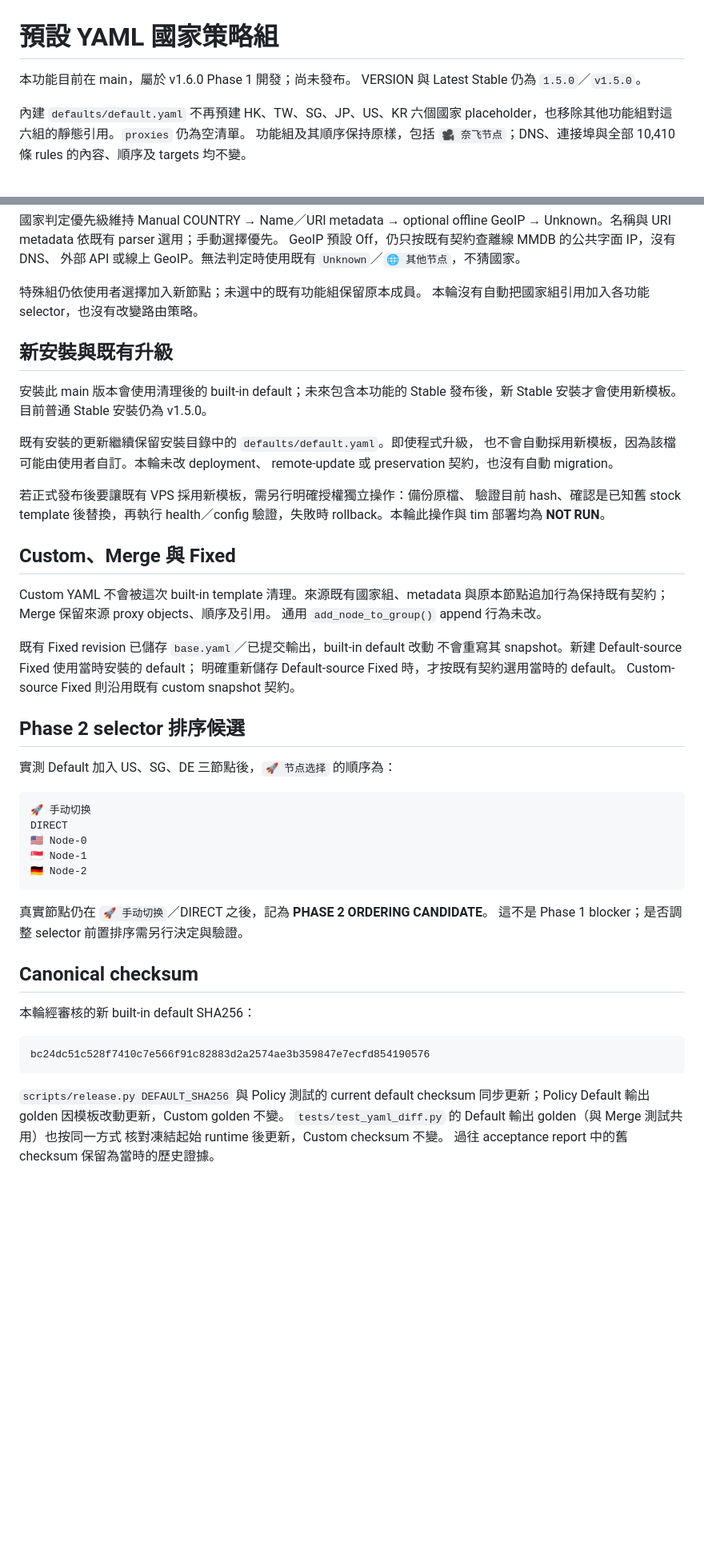
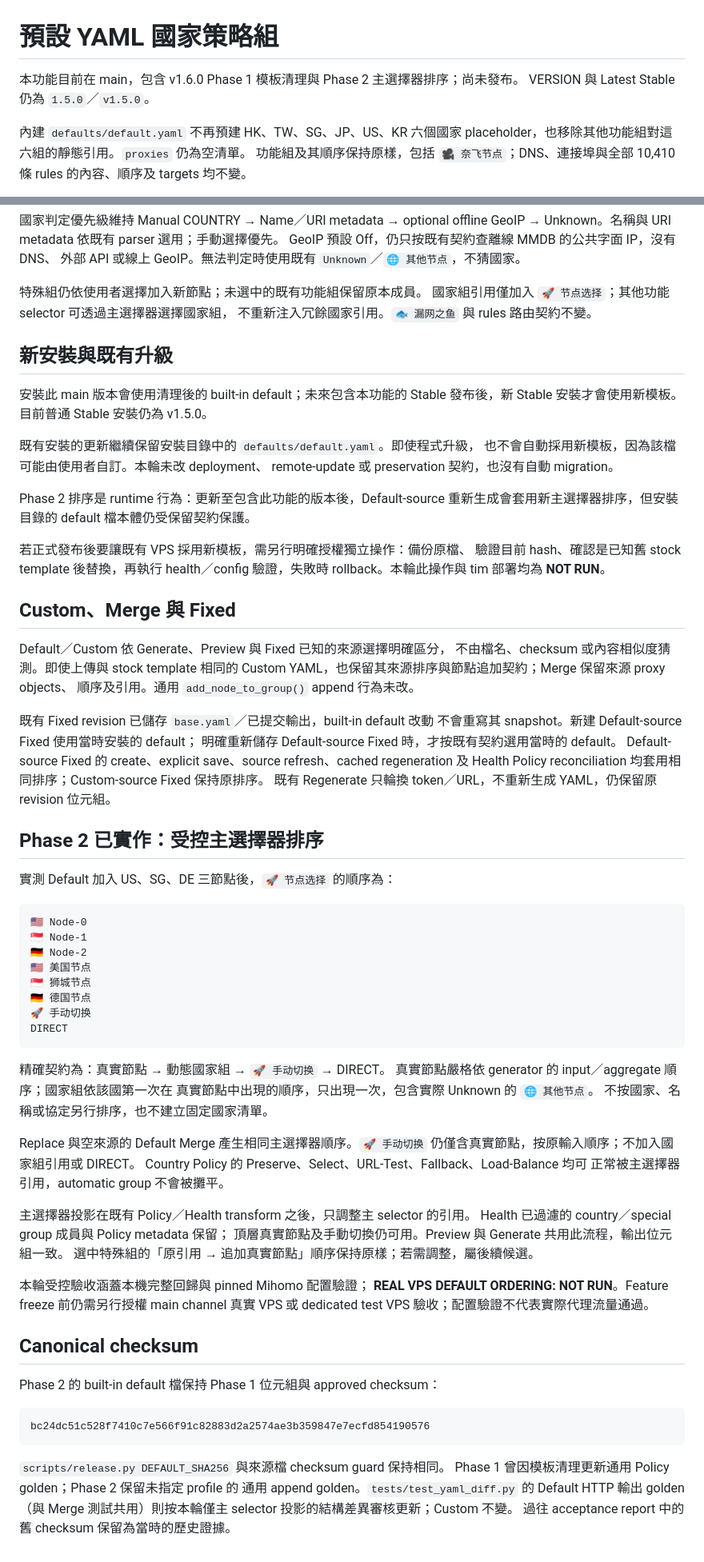
Before and after one commit to wwintj/clash-yaml-manager, a Markdown page: docs/DEFAULT_YAML_COUNTRY_GROUPS.md, 2 parts joined by grey strips. Shown at 80% size. GitHub-like rendering; blank space fills up the shorter version.

````diff
--- a/docs/DEFAULT_YAML_COUNTRY_GROUPS.md
+++ b/docs/DEFAULT_YAML_COUNTRY_GROUPS.md
@@ -1,6 +1,6 @@
 # 預設 YAML 國家策略組
 
-本功能目前在 main，屬於 v1.6.0 Phase 1 開發；尚未發布。
+本功能目前在 main，包含 v1.6.0 Phase 1 模板清理與 Phase 2 主選擇器排序；尚未發布。
 VERSION 與 Latest Stable 仍為 `1.5.0`／`v1.5.0`。
 
 內建 `defaults/default.yaml` 不再預建 HK、TW、SG、JP、US、KR 六個國家
@@ -22,7 +22,8 @@ GeoIP 預設 Off，仍只按既有契約查離線 MMDB 的公共字面 IP，沒
 外部 API 或線上 GeoIP。無法判定時使用既有 `Unknown`／`🌐 其他节点`，不猜國家。
 
 特殊組仍依使用者選擇加入新節點；未選中的既有功能組保留原本成員。
-本輪沒有自動把國家組引用加入各功能 selector，也沒有改變路由策略。
+國家組引用僅加入 `🚀 节点选择`；其他功能 selector 可透過主選擇器選擇國家組，
+不重新注入冗餘國家引用。`🐟 漏网之鱼` 與 rules 路由契約不變。
 
 ## 新安裝與既有升級
 
@@ -33,46 +34,71 @@ GeoIP 預設 Off，仍只按既有契約查離線 MMDB 的公共字面 IP，沒
 也不會自動採用新模板，因為該檔可能由使用者自訂。本輪未改 deployment、
 remote-update 或 preservation 契約，也沒有自動 migration。
 
+Phase 2 排序是 runtime 行為：更新至包含此功能的版本後，Default-source
+重新生成會套用新主選擇器排序，但安裝目錄的 default 檔本體仍受保留契約保護。
+
 若正式發布後要讓既有 VPS 採用新模板，需另行明確授權獨立操作：備份原檔、
 驗證目前 hash、確認是已知舊 stock template 後替換，再執行 health／config
 驗證，失敗時 rollback。本輪此操作與 tim 部署均為 **NOT RUN**。
 
 ## Custom、Merge 與 Fixed
 
-Custom YAML 不會被這次 built-in template 清理。來源既有國家組、metadata
-與原本節點追加行為保持既有契約；Merge 保留來源 proxy objects、順序及引用。
-通用 `add_node_to_group()` append 行為未改。
+Default／Custom 依 Generate、Preview 與 Fixed 已知的來源選擇明確區分，
+不由檔名、checksum 或內容相似度猜測。即使上傳與 stock template 相同的
+Custom YAML，也保留其來源排序與節點追加契約；Merge 保留來源 proxy objects、
+順序及引用。通用 `add_node_to_group()` append 行為未改。
 
 既有 Fixed revision 已儲存 `base.yaml`／已提交輸出，built-in default 改動
 不會重寫其 snapshot。新建 Default-source Fixed 使用當時安裝的 default；
 明確重新儲存 Default-source Fixed 時，才按既有契約選用當時的 default。
-Custom-source Fixed 則沿用既有 custom snapshot 契約。
+Default-source Fixed 的 create、explicit save、source refresh、cached regeneration
+及 Health Policy reconciliation 均套用相同排序；Custom-source Fixed 保持原排序。
+既有 Regenerate 只輪換 token／URL，不重新生成 YAML，仍保留原 revision 位元組。
 
-## Phase 2 selector 排序候選
+## Phase 2 已實作：受控主選擇器排序
 
 實測 Default 加入 US、SG、DE 三節點後，`🚀 节点选择` 的順序為：
 
 ```text
-🚀 手动切换
-DIRECT
 🇺🇸 Node-0
 🇸🇬 Node-1
 🇩🇪 Node-2
+🇺🇸 美国节点
+🇸🇬 狮城节点
+🇩🇪 德国节点
+🚀 手动切换
+DIRECT
 ```
 
-真實節點仍在 `🚀 手动切换`／DIRECT 之後，記為 **PHASE 2 ORDERING CANDIDATE**。
-這不是 Phase 1 blocker；是否調整 selector 前置排序需另行決定與驗證。
+精確契約為：真實節點 → 動態國家組 → `🚀 手动切换` → DIRECT。
+真實節點嚴格依 generator 的 input／aggregate 順序；國家組依該國第一次在
+真實節點中出現的順序，只出現一次，包含實際 Unknown 的 `🌐 其他节点`。
+不按國家、名稱或協定另行排序，也不建立固定國家清單。
+
+Replace 與空來源的 Default Merge 產生相同主選擇器順序。`🚀 手动切换`
+仍僅含真實節點，按原輸入順序；不加入國家組引用或 DIRECT。
+Country Policy 的 Preserve、Select、URL-Test、Fallback、Load-Balance 均可
+正常被主選擇器引用，automatic group 不會被攤平。
+
+主選擇器投影在既有 Policy／Health transform 之後，只調整主 selector 的引用。
+Health 已過濾的 country／special group 成員與 Policy metadata 保留；
+頂層真實節點及手動切換仍可用。Preview 與 Generate 共用此流程，輸出位元組一致。
+選中特殊組的「原引用 → 追加真實節點」順序保持原樣；若需調整，屬後續候選。
+
+本輪受控驗收涵蓋本機完整回歸與 pinned Mihomo 配置驗證；
+**REAL VPS DEFAULT ORDERING: NOT RUN**。Feature freeze 前仍需另行授權 main
+channel 真實 VPS 或 dedicated test VPS 驗收；配置驗證不代表實際代理流量通過。
 
 ## Canonical checksum
 
-本輪經審核的新 built-in default SHA256：
+Phase 2 的 built-in default 檔保持 Phase 1 位元組與 approved checksum：
 
 ```text
 bc24dc51c528f7410c7e566f91c82883d2a2574ae3b359847e7ecfd854190576
 ```
 
-`scripts/release.py DEFAULT_SHA256` 與 Policy 測試的 current default checksum
-同步更新；Policy Default 輸出 golden 因模板改動更新，Custom golden 不變。
-`tests/test_yaml_diff.py` 的 Default 輸出 golden（與 Merge 測試共用）也按同一方式
-核對凍結起始 runtime 後更新，Custom checksum 不變。
+`scripts/release.py DEFAULT_SHA256` 與來源檔 checksum guard 保持相同。
+Phase 1 曾因模板清理更新通用 Policy golden；Phase 2 保留未指定 profile 的
+通用 append golden。`tests/test_yaml_diff.py` 的 Default HTTP 輸出 golden
+（與 Merge 測試共用）則按本輪僅主 selector 投影的結構差異審核更新；Custom 不變。
 過往 acceptance report 中的舊 checksum 保留為當時的歷史證據。
````
Also changed, not shown: CHANGELOG.md (+1 -1 lines), README.md (+1 -1 lines).
